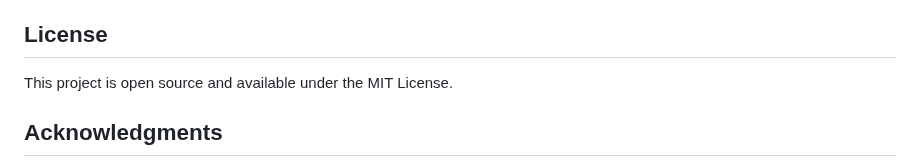
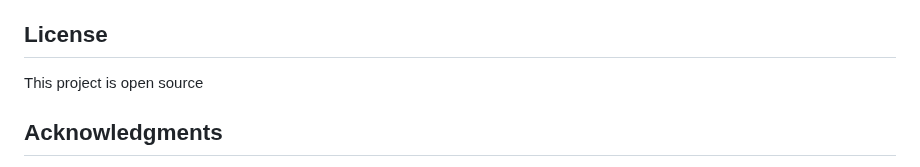
Before and after one commit to tusharsharm/MoodBlaster, a Markdown page: README.md, the part around the change. Drawn GitHub-style.

```diff
--- a/README.md
+++ b/README.md
@@ -155,7 +155,7 @@ mood-blaster/
 
 ## License
 
-This project is open source and available under the MIT License.
+This project is open source
 
 ## Acknowledgments
 
```
